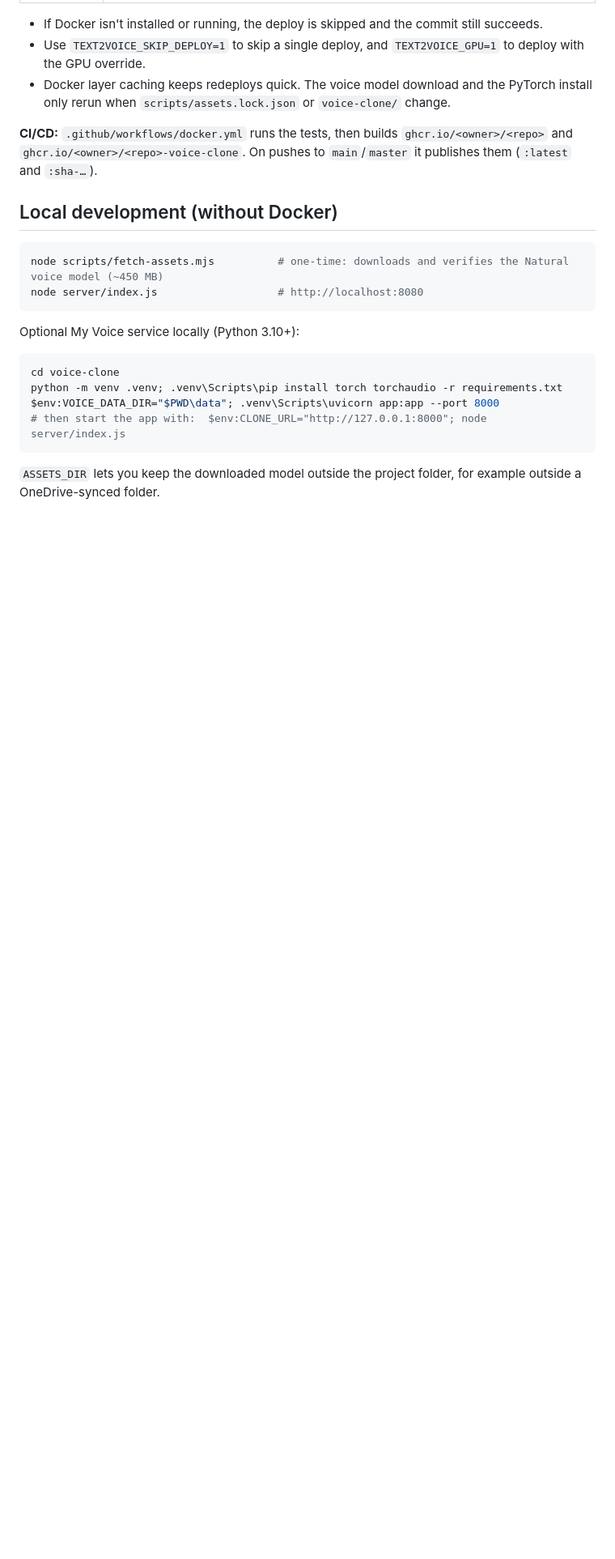
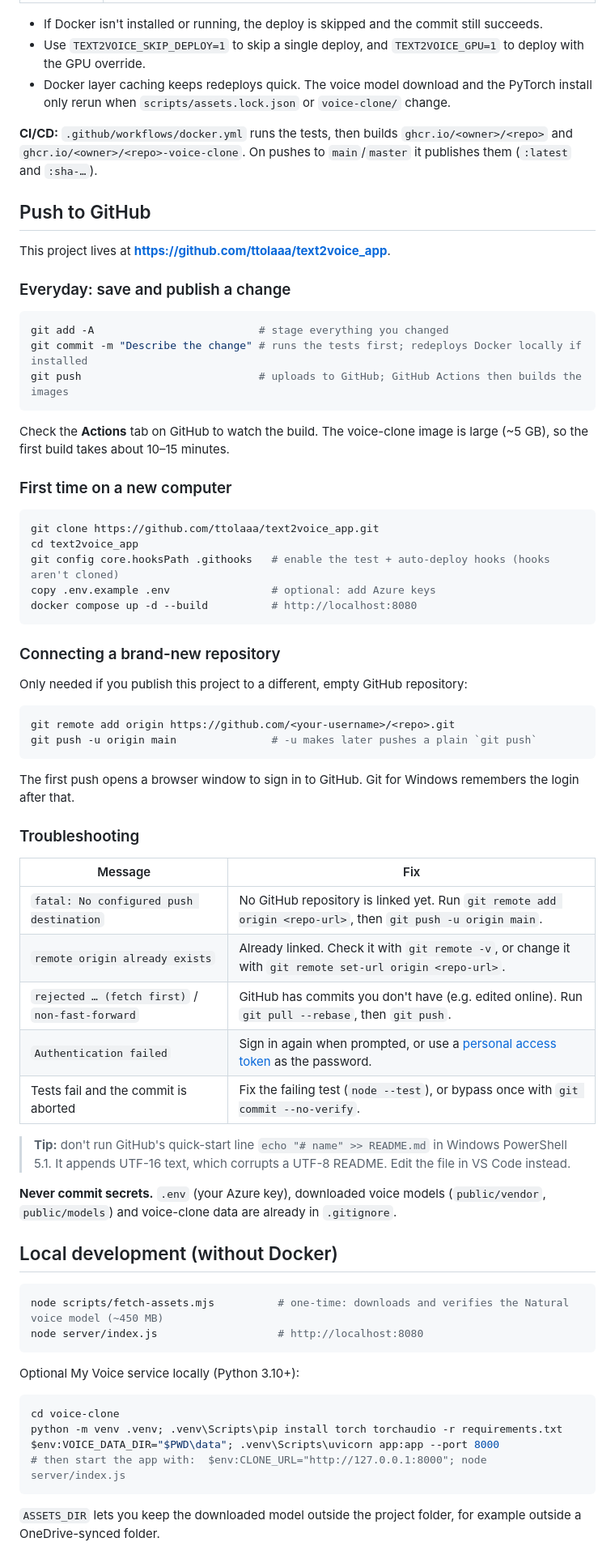
Before and after one commit to ttolaaa/text2voice_app, a Markdown page: README.md, the part around one of its changes. Shown at 81% size. Rendered like a GitHub page; blank space fills up the shorter version.

Commit message:
README: fix corrupted line and add GitHub push guide

````diff
--- a/README.md
+++ b/README.md
@@ -123,6 +123,58 @@ git config core.hooksPath .githooks      # or: ./scripts/install-hooks.ps1  /  s
 **CI/CD:** `.github/workflows/docker.yml` runs the tests, then builds `ghcr.io/<owner>/<repo>` and
 `ghcr.io/<owner>/<repo>-voice-clone`. On pushes to `main`/`master` it publishes them (`:latest` and `:sha-…`).
 
+## Push to GitHub
+
+This project lives at **https://github.com/ttolaaa/text2voice_app**.
+
+### Everyday: save and publish a change
+
+```powershell
+git add -A                          # stage everything you changed
+git commit -m "Describe the change" # runs the tests first; redeploys Docker locally if installed
+git push                            # uploads to GitHub; GitHub Actions then builds the images
+```
+
+Check the **Actions** tab on GitHub to watch the build. The voice-clone image is large (~5 GB), so the first build
+takes about 10–15 minutes.
+
+### First time on a new computer
+
+```powershell
+git clone https://github.com/ttolaaa/text2voice_app.git
+cd text2voice_app
+git config core.hooksPath .githooks   # enable the test + auto-deploy hooks (hooks aren't cloned)
+copy .env.example .env                # optional: add Azure keys
+docker compose up -d --build          # http://localhost:8080
+```
+
+### Connecting a brand-new repository
+
+Only needed if you publish this project to a different, empty GitHub repository:
+
+```powershell
+git remote add origin https://github.com/<your-username>/<repo>.git
+git push -u origin main               # -u makes later pushes a plain `git push`
+```
+
+The first push opens a browser window to sign in to GitHub. Git for Windows remembers the login after that.
+
+### Troubleshooting
+
+| Message | Fix |
+| --- | --- |
+| `fatal: No configured push destination` | No GitHub repository is linked yet. Run `git remote add origin <repo-url>`, then `git push -u origin main`. |
+| `remote origin already exists` | Already linked. Check it with `git remote -v`, or change it with `git remote set-url origin <repo-url>`. |
+| `rejected … (fetch first)` / `non-fast-forward` | GitHub has commits you don't have (e.g. edited online). Run `git pull --rebase`, then `git push`. |
+| `Authentication failed` | Sign in again when prompted, or use a [personal access token](https://github.com/settings/tokens) as the password. |
+| Tests fail and the commit is aborted | Fix the failing test (`node --test`), or bypass once with `git commit --no-verify`. |
+
+> **Tip:** don't run GitHub's quick-start line `echo "# name" >> README.md` in Windows PowerShell 5.1. It appends
+> UTF-16 text, which corrupts a UTF-8 README. Edit the file in VS Code instead.
+
+**Never commit secrets.** `.env` (your Azure key), downloaded voice models (`public/vendor`, `public/models`) and
+voice-clone data are already in `.gitignore`.
+
 ## Local development (without Docker)
 
 ```powershell
````
Also changed, not shown: other parts of README.md (+0 -3 lines).
